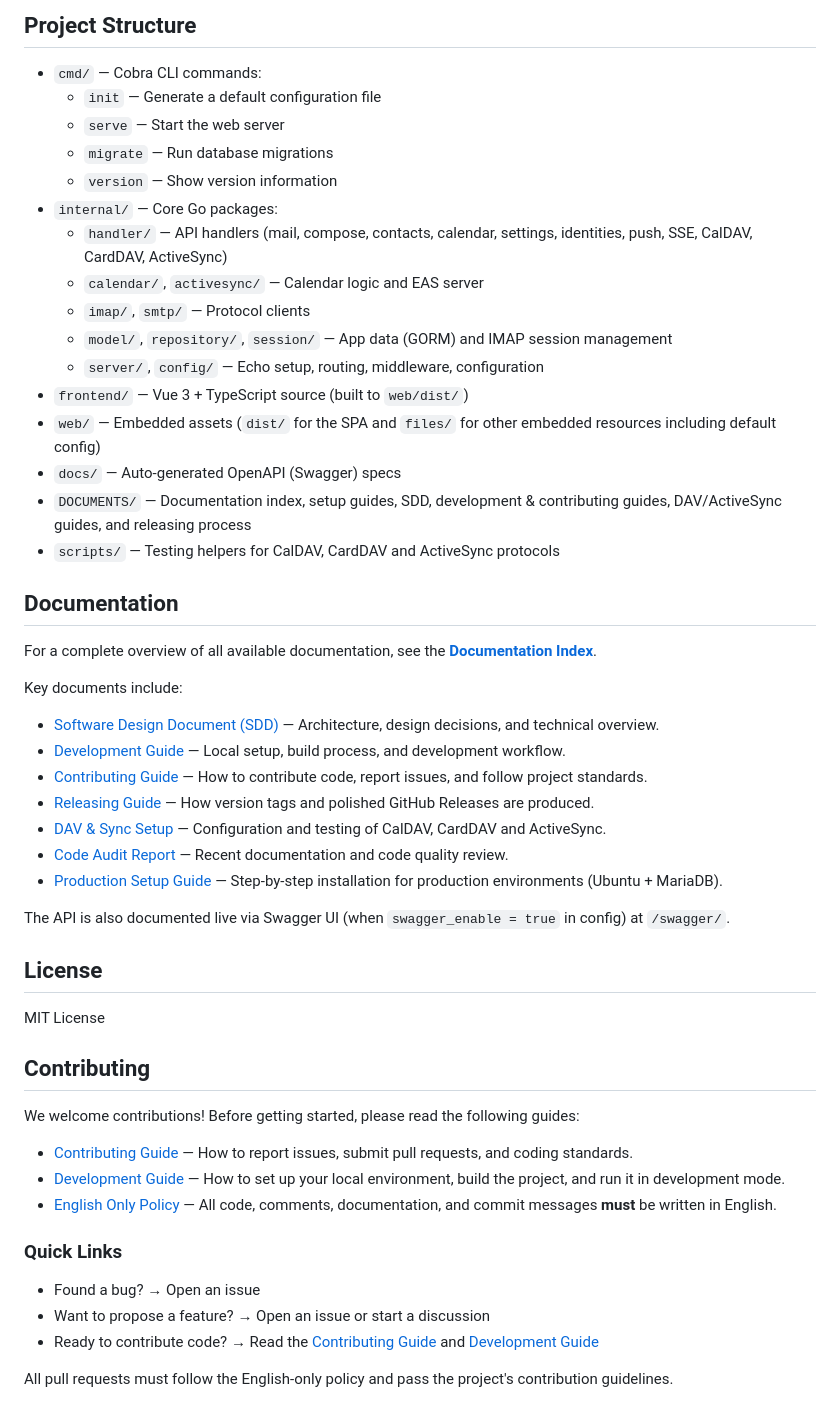
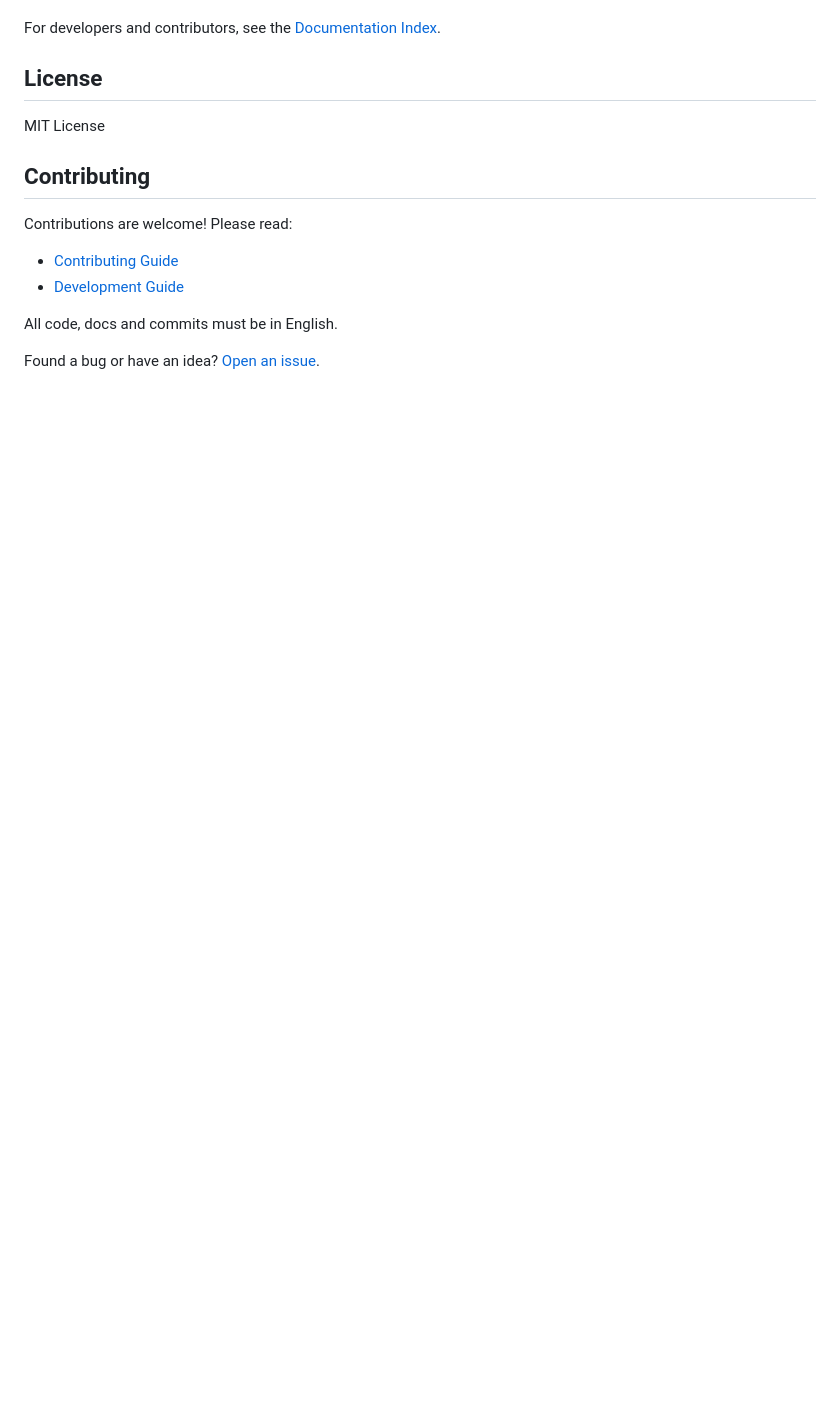
Before and after one commit to jniltinho/go-cubemail, a Markdown page: README.md, the part around one of its changes. Drawn GitHub-style; blank space fills up the shorter version.

```diff
--- a/README.md
+++ b/README.md
@@ -119,38 +82,5 @@ Full production installation guide (MariaDB / PostgreSQL + systemd) is available
 
-## Project Structure
-
-- `cmd/` — Cobra CLI commands:
-  - `init` — Generate a default configuration file
-  - `serve` — Start the web server
-  - `migrate` — Run database migrations
-  - `version` — Show version information
-- `internal/` — Core Go packages:
-  - `handler/` — API handlers (mail, compose, contacts, calendar, settings, identities, push, SSE, CalDAV, CardDAV, ActiveSync)
-  - `calendar/`, `activesync/` — Calendar logic and EAS server
-  - `imap/`, `smtp/` — Protocol clients
-  - `model/`, `repository/`, `session/` — App data (GORM) and IMAP session management
-  - `server/`, `config/` — Echo setup, routing, middleware, configuration
-- `frontend/` — Vue 3 + TypeScript source (built to `web/dist/`)
-- `web/` — Embedded assets (`dist/` for the SPA and `files/` for other embedded resources including default config)
-- `docs/` — Auto-generated OpenAPI (Swagger) specs
-- `DOCUMENTS/` — Documentation index, setup guides, SDD, development & contributing guides, DAV/ActiveSync guides, and releasing process
-- `scripts/` — Testing helpers for CalDAV, CardDAV and ActiveSync protocols
-
-## Documentation
-
-For a complete overview of all available documentation, see the **[Documentation Index](DOCUMENTS/README.md)**.
-
-Key documents include:
-
-- [Software Design Document (SDD)](DOCUMENTS/docs/SDD.md) — Architecture, design decisions, and technical overview.
-- [Development Guide](DOCUMENTS/docs/DEVELOPMENT.md) — Local setup, build process, and development workflow.
-- [Contributing Guide](DOCUMENTS/docs/CONTRIBUTING.md) — How to contribute code, report issues, and follow project standards.
-- [Releasing Guide](DOCUMENTS/docs/RELEASING.md) — How version tags and polished GitHub Releases are produced.
-- [DAV & Sync Setup](DOCUMENTS/docs/DAV_AND_SYNC_SETUP.md) — Configuration and testing of CalDAV, CardDAV and ActiveSync.
-- [Code Audit Report](DOCUMENTS/docs/CODE_AUDIT_AND_IMPROVEMENTS.md) — Recent documentation and code quality review.
-- [Production Setup Guide](DOCUMENTS/setup/README.md) — Step-by-step installation for production environments (Ubuntu + MariaDB).
-
-The API is also documented live via Swagger UI (when `swagger_enable = true` in config) at `/swagger/`.
+For developers and contributors, see the [Documentation Index](DOCUMENTS/README.md).
 
 ## License
 
@@ -158,16 +88,11 @@ MIT License
 
 ## Contributing
 
-We welcome contributions! Before getting started, please read the following guides:
+Contributions are welcome! Please read:
 
-- [Contributing Guide](DOCUMENTS/docs/CONTRIBUTING.md) — How to report issues, submit pull requests, and coding standards.
-- [Development Guide](DOCUMENTS/docs/DEVELOPMENT.md) — How to set up your local environment, build the project, and run it in development mode.
-- [English Only Policy](DOCUMENTS/specs/english_only.md) — All code, comments, documentation, and commit messages **must** be written in English.
+- [Contributing Guide](DOCUMENTS/docs/CONTRIBUTING.md)
+- [Development Guide](DOCUMENTS/docs/DEVELOPMENT.md)
 
-### Quick Links
+All code, docs and commits must be in English.
 
-- Found a bug? → Open an issue
-- Want to propose a feature? → Open an issue or start a discussion
-- Ready to contribute code? → Read the [Contributing Guide](DOCUMENTS/docs/CONTRIBUTING.md) and [Development Guide](DOCUMENTS/docs/DEVELOPMENT.md)
-
-All pull requests must follow the English-only policy and pass the project's contribution guidelines.
+Found a bug or have an idea? [Open an issue](https://github.com/jniltinho/go-cubemail/issues).
```
Also changed, not shown: other parts of README.md (+46 -83 lines).
